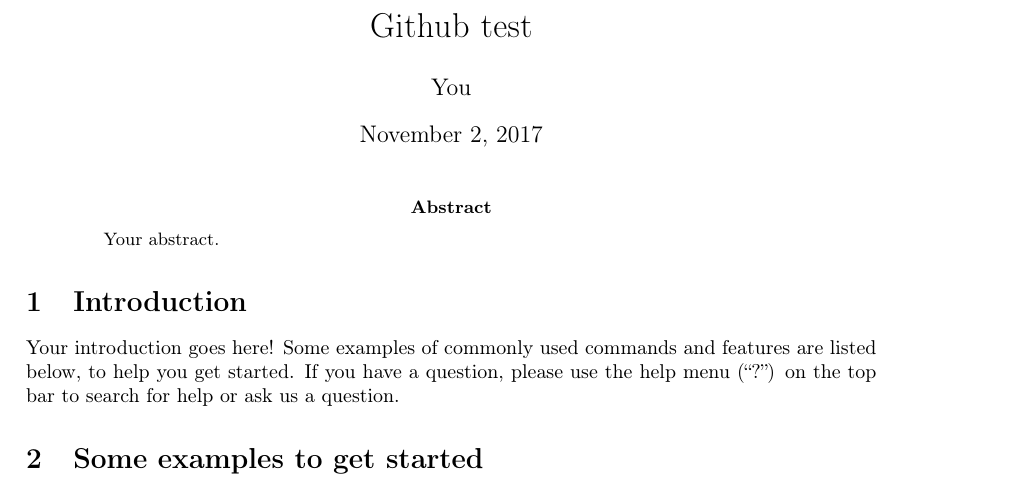
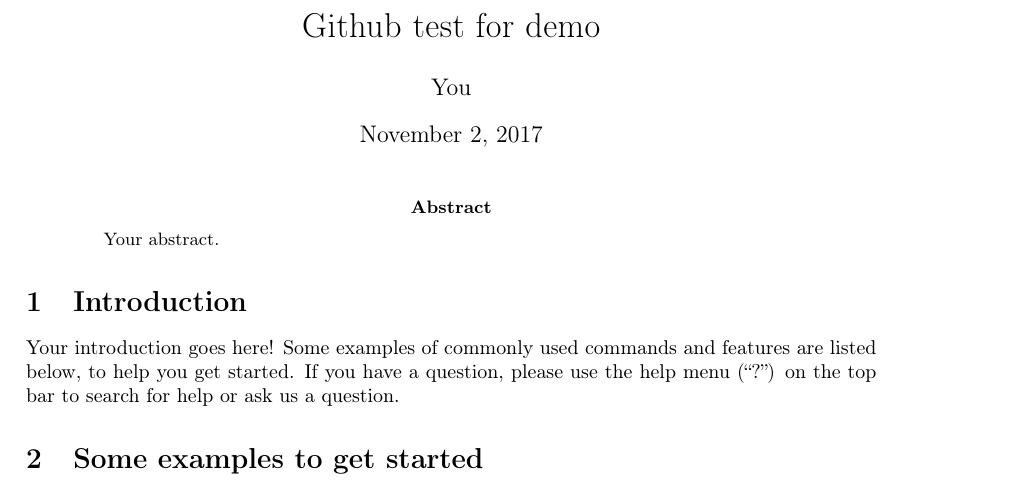
Before and after one commit to ryanlooney/ol-demo, a LaTeX paper (main.tex): part of page 1 of 2, cut so that both start at the same text. Compiled offline with pdfLaTeX.

Commit message:
Update main.tex
changed title

```diff
--- a/main.tex
+++ b/main.tex
@@ -14,7 +14,7 @@
 \usepackage[colorinlistoftodos]{todonotes}
 \usepackage[colorlinks=true, allcolors=blue]{hyperref}
 
-\title{Github test}
+\title{Github test for demo}
 \author{You}
 
 \begin{document}
```
